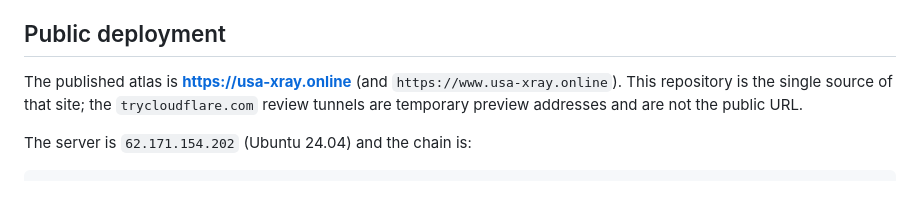
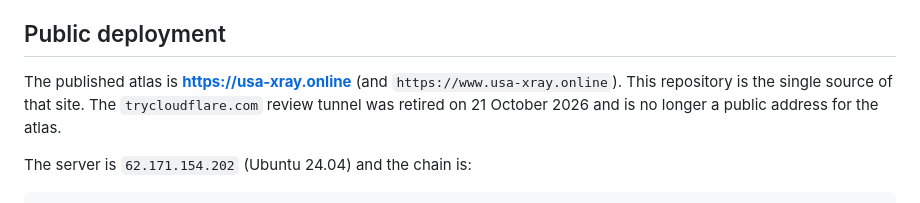
Before and after one commit to 66dplus/usa-atlas-design-lab, a Markdown page: README.md, the part around the change. Drawn GitHub-style.

Commit message:
Record the retired review tunnel in the deployment notes

```diff
--- a/README.md
+++ b/README.md
@@ -93,8 +93,9 @@ The integration goes through <code>GET /api/atlas/catalog</code> and <code>GET /
 ## Public deployment
 
 The published atlas is **https://usa-xray.online** (and `https://www.usa-xray.online`).
-This repository is the single source of that site; the `trycloudflare.com` review
-tunnels are temporary preview addresses and are not the public URL.
+This repository is the single source of that site. The `trycloudflare.com` review
+tunnel was retired on 21 October 2026 and is no longer a public address for the
+atlas.
 
 The server is `62.171.154.202` (Ubuntu 24.04) and the chain is:
 
```
